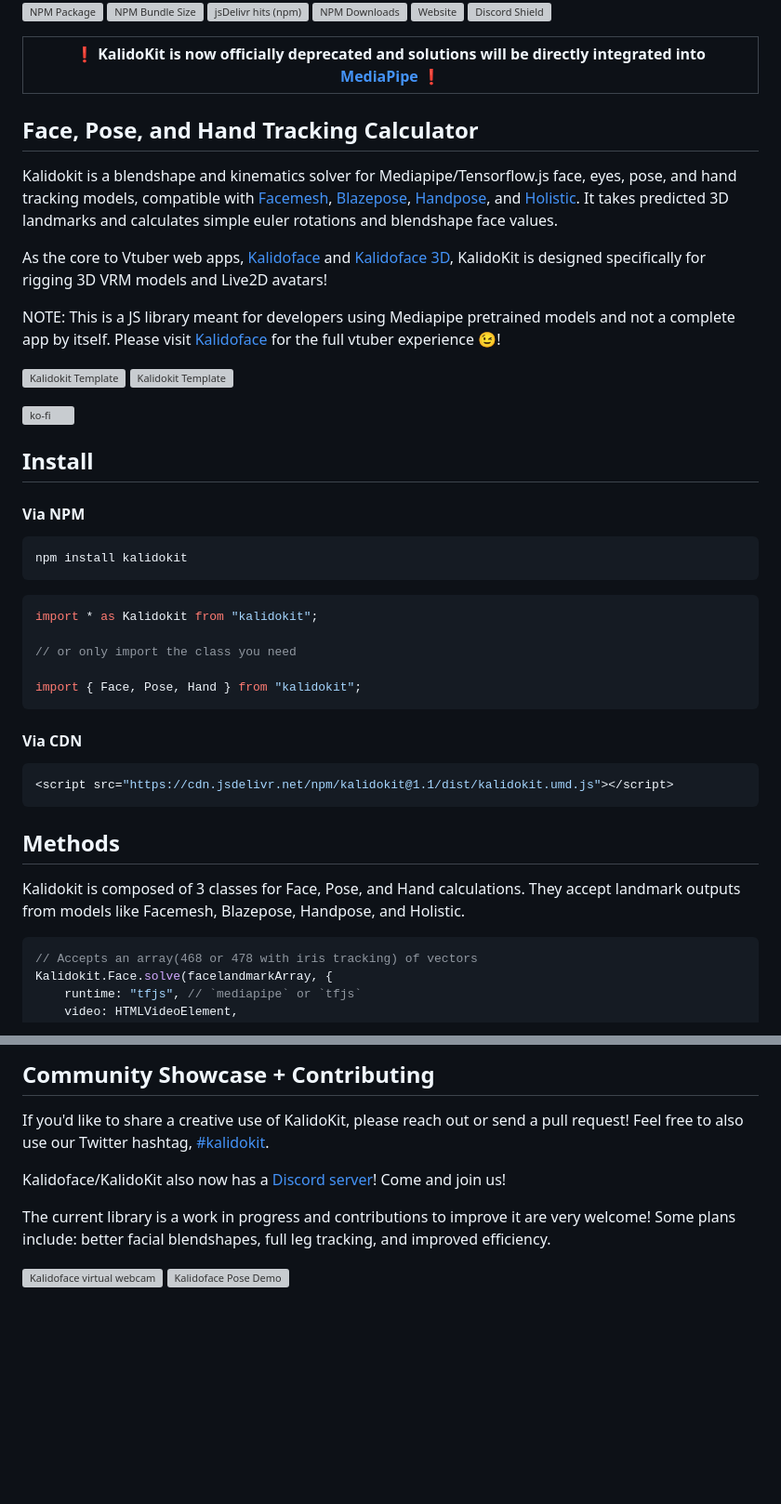
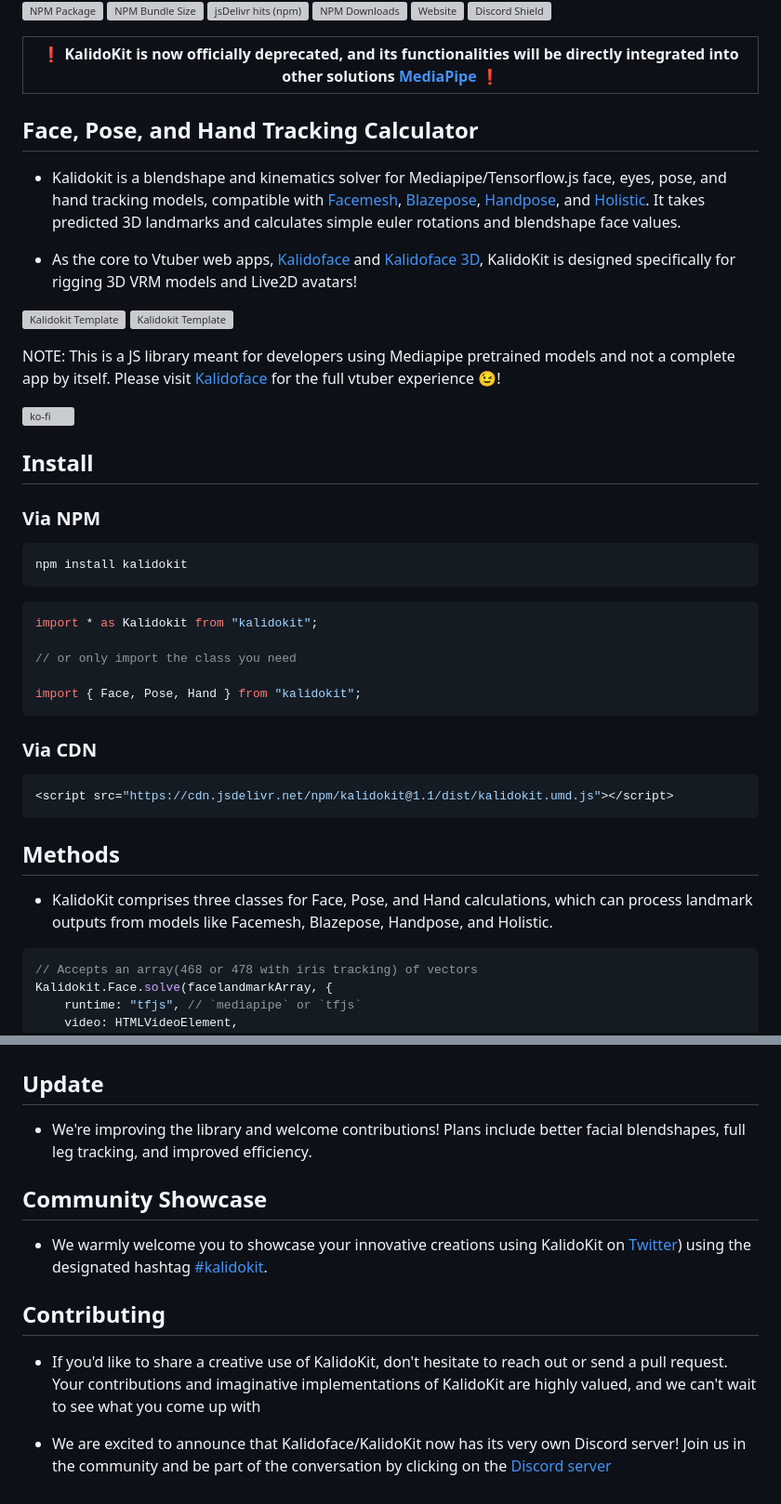
Before and after one commit to yeemachine/kalidokit, a Markdown page: README.md, 2 parts joined by grey strips. Shown at 93% size. Drawn GitHub-style; blank space fills up the shorter version; grey boxes are pictures that could not be loaded.

Commit message:
improving writeups
i have improve your readme section

````diff
--- a/README.md
+++ b/README.md
@@ -7,25 +7,26 @@
 [![Website][website]][website-url]
 [![Discord Shield][discord]][discord-url]
 
-| :exclamation: KalidoKit is now officially deprecated and solutions will be directly integrated into [MediaPipe](https://mediapipe-studio.webapps.google.com/demo/face_landmarker) :exclamation:|
+| :exclamation: KalidoKit is now officially deprecated, and its functionalities will be directly integrated into other solutions [MediaPipe](https://mediapipe-studio.webapps.google.com/demo/face_landmarker) :exclamation:|
 |--------------------------------------|
 
 ## Face, Pose, and Hand Tracking Calculator
 
-Kalidokit is a blendshape and kinematics solver for Mediapipe/Tensorflow.js face, eyes, pose, and hand tracking models, compatible with [Facemesh](https://github.com/tensorflow/tfjs-models/tree/master/face-landmarks-detection), [Blazepose](https://github.com/tensorflow/tfjs-models/tree/master/pose-detection), [Handpose](https://google.github.io/mediapipe/solutions/hands.html), and [Holistic](https://google.github.io/mediapipe/solutions/holistic.html). It takes predicted 3D landmarks and calculates simple euler rotations and blendshape face values.
+  - Kalidokit is a blendshape and kinematics solver for Mediapipe/Tensorflow.js face, eyes, pose, and hand tracking models, compatible with [Facemesh](https://github.com/tensorflow/tfjs-models/tree/master/face-landmarks-detection), [Blazepose](https://github.com/tensorflow/tfjs-models/tree/master/pose-detection), [Handpose](https://google.github.io/mediapipe/solutions/hands.html), and [Holistic](https://google.github.io/mediapipe/solutions/holistic.html). It takes predicted 3D landmarks and calculates simple euler rotations and blendshape face values.
 
-As the core to Vtuber web apps, [Kalidoface](https://kalidoface.com) and [Kalidoface 3D](https://3d.kalidoface.com), KalidoKit is designed specifically for rigging 3D VRM models and Live2D avatars!
-
-NOTE: This is a JS library meant for developers using Mediapipe pretrained models and not a complete app by itself. Please visit [Kalidoface](https://kalidoface.com) for the full vtuber experience 😉!
+  - As the core to Vtuber web apps, [Kalidoface](https://kalidoface.com) and [Kalidoface 3D](https://3d.kalidoface.com), KalidoKit is designed specifically for rigging 3D VRM models and Live2D avatars!
 
 <a href="https://glitch.com/edit/#!/kalidokit"><img src="https://github.com/yeemachine/kalidokit/blob/main/docs/kalidokit_glitch.gif?raw=true" alt="Kalidokit Template" width="48%"/></a>
 <a href="https://glitch.com/edit/#!/kalidokit-live2d"><img src="https://github.com/yeemachine/kalidokit/blob/main/docs/kalidokit-live2d_glitch.gif?raw=true" alt="Kalidokit Template" width="48%"/></a>
+
+
+NOTE: This is a JS library meant for developers using Mediapipe pretrained models and not a complete app by itself. Please visit [Kalidoface](https://kalidoface.com) for the full vtuber experience 😉!
 
 [![ko-fi](https://ko-fi.com/img/githubbutton_sm.svg)](https://ko-fi.com/B0B75DIY1)
 
 ## Install
 
-#### Via NPM
+### Via NPM
 
 ```
 npm install kalidokit
@@ -39,7 +40,7 @@ import * as Kalidokit from "kalidokit";
 import { Face, Pose, Hand } from "kalidokit";
 ```
 
-#### Via CDN
+### Via CDN
 
 ```js
 <script src="https://cdn.jsdelivr.net/npm/kalidokit@1.1/dist/kalidokit.umd.js"></script>
@@ -47,7 +48,7 @@ import { Face, Pose, Hand } from "kalidokit";
 
 ## Methods
 
-Kalidokit is composed of 3 classes for Face, Pose, and Hand calculations. They accept landmark outputs from models like Facemesh, Blazepose, Handpose, and Holistic.
+  - KalidoKit comprises three classes for Face, Pose, and Hand calculations, which can process landmark outputs from models like Facemesh, Blazepose, Handpose, and Holistic.
 
 ```js
 // Accepts an array(468 or 478 with iris tracking) of vectors
@@ -262,13 +264,16 @@ Below are the expected results from KalidoKit solvers.
 
-## Community Showcase + Contributing
 
-If you'd like to share a creative use of KalidoKit, please reach out or send a pull request! Feel free to also use our Twitter hashtag, [#kalidokit](https://twitter.com/search?q=%23kalidokit).
+## Update
+  - We're improving the library and welcome contributions! Plans include better facial blendshapes, full leg tracking, and improved efficiency.
 
-Kalidoface/KalidoKit also now has a [Discord server][discord-url]! Come and join us!
+## Community Showcase
+  - We warmly welcome you to showcase your innovative creations using KalidoKit on [Twitter](https://twitter.com/search?q=%23kalidokit)) using the designated hashtag [#kalidokit](https://twitter.com/search?q=%23kalidokit).
 
-The current library is a work in progress and contributions to improve it are very welcome! Some plans include: better facial blendshapes, full leg tracking, and improved efficiency.
+## Contributing
+ - If you'd like to share a creative use of KalidoKit, don't hesitate to reach out or send a pull request. Your contributions and imaginative implementations of KalidoKit are highly valued, and we can't wait to see what you come up with
 
-[![Kalidoface virtual webcam](https://raw.githubusercontent.com/yeemachine/kalidoface-live2d-models/main/promo/TW-Promo-short.gif)](https://kalidoface.com) [![Kalidoface Pose Demo](https://cdn.glitch.me/29e07830-2317-4b15-a044-135e73c7f840%2Fkalidoface-pose-dance.gif?v=1633453098775)](https://3d.kalidoface.com)
+ - We are excited to announce that Kalidoface/KalidoKit now has its very own Discord server! Join us in the community and be part of the conversation by clicking on the [Discord server][discord-url]
+
 
 [npm]: https://img.shields.io/npm/v/kalidokit
 [npm-url]: https://www.npmjs.com/package/kalidokit
````
Also changed, not shown: other parts of README.md (+9 -8 lines).
